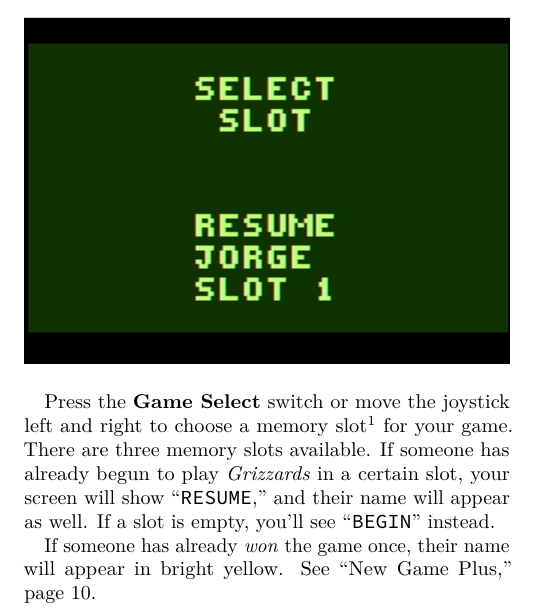
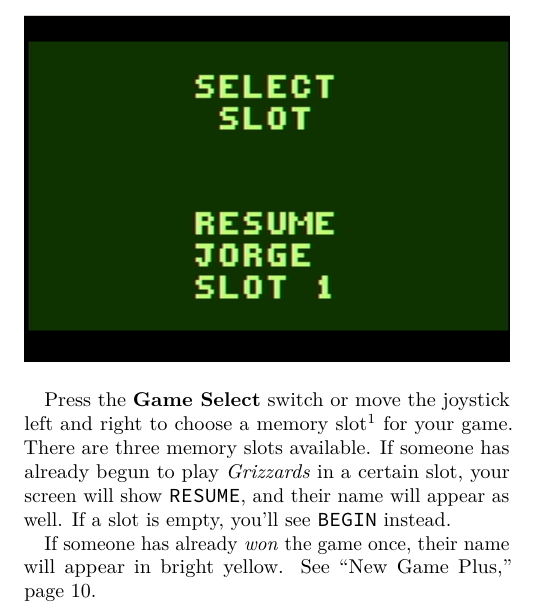
Before and after one commit to brpocock/grizzards, a LaTeX thesis (Manual/Grizzards.tex): part of one column of page 6 of 19, cut so that both start at the same text. Compiled offline with LuaLaTeX.

Commit message:
unnecessary quotation marks

```diff
--- a/Manual/Grizzards.tex
+++ b/Manual/Grizzards.tex
@@ -372,9 +372,9 @@ right to  choose a  memory slot\ifdefined\ATARIAGESAVE\else\footnote{The
   occupies  4  blocks  on  your  memory  device.}\fi{}  for  your  game.
 There  are \ifdefined\ATARIAGESAVE  eight \else  three \fi  memory slots
 available. If  someone has  already begun  to play  \textit{Grizzards} in
-a certain  slot, your  screen will  show ``\texttt{RESUME},''  and their
+a certain  slot, your  screen will  show \texttt{RESUME},  and their
 name  will   appear  as   well.  If   a  slot   is  empty,   you'll  see
-``\texttt{BEGIN}'' instead.
+\texttt{BEGIN} instead.
 
 If someone has already \emph{won} the  game once, their name will appear
 in bright yellow. See ``New Game Plus,'' page~\pageref{sec:NewGamePlus}.
```
